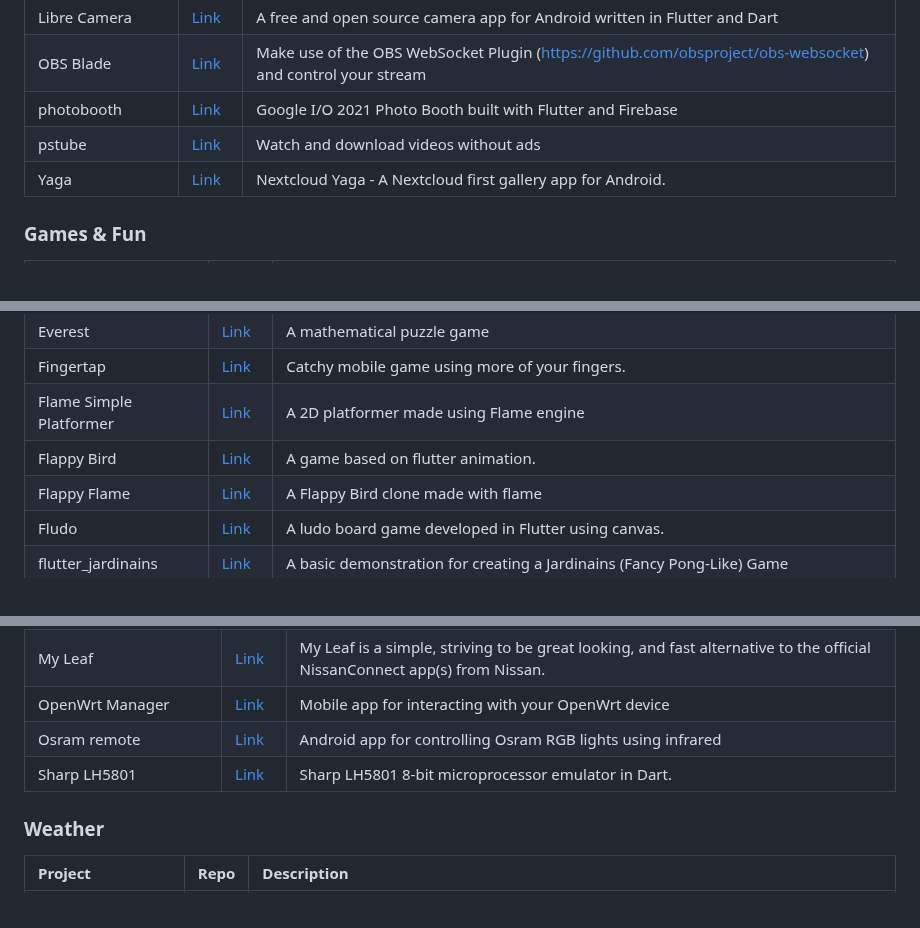
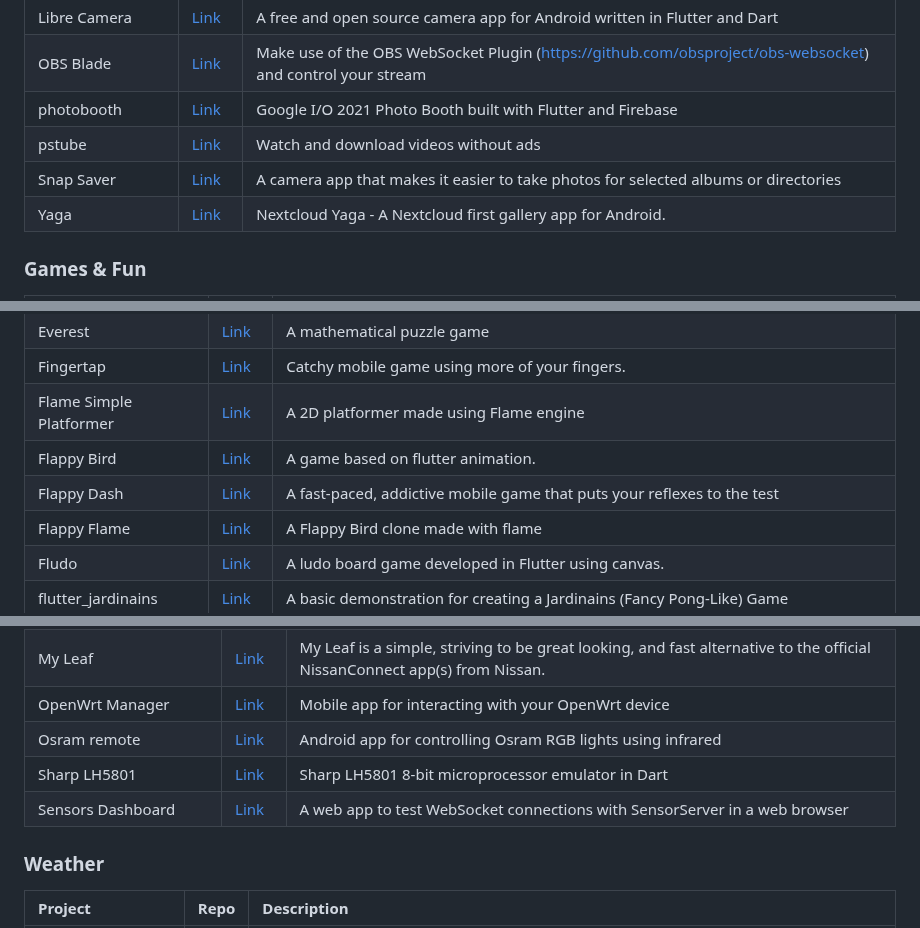
Before and after one commit to fluttergems/awesome-open-source-flutter-apps, a Markdown page: README.md, 3 parts joined by grey strips. Rendered like a GitHub page.

```diff
--- a/README.md
+++ b/README.md
@@ -281,6 +283,7 @@ All the projects added in this project are featured in [fluttergems.dev](flutter
 | OBS Blade | [Link](https://github.com/kounex/obs_blade) | Make use of the OBS WebSocket Plugin (https://github.com/obsproject/obs-websocket) and control your stream |
 | photobooth       | [Link](https://github.com/flutter/photobooth)              | Google I/O 2021 Photo Booth built with Flutter and Firebase  |
 | pstube           | [Link](https://github.com/prateekmedia/pstube)             | Watch and download videos without ads |
+| Snap Saver | [Link](https://github.com/nielslee/snapsaver) | A camera app that makes it easier to take photos for selected albums or directories |
 | Yaga | [Link](https://github.com/vauvenal5/yaga) | Nextcloud Yaga - A Nextcloud first gallery app for Android. |
 
 ### Games & Fun
@@ -314,6 +317,7 @@ All the projects added in this project are featured in [fluttergems.dev](flutter
 | Fingertap | [Link](https://github.com/arokip/fingertap) | Catchy mobile game using more of your fingers. |
 | Flame Simple Platformer | [Link](https://github.com/ufrshubham/flame_simple_platformer) | A 2D platformer made using Flame engine |
 | Flappy Bird | [Link](https://github.com/moha-b/Flappy-Bird) | A game based on flutter animation. |
+| Flappy Dash | [Link](https://github.com/rutvikpanchal246/flappydash) | A fast-paced, addictive mobile game that puts your reflexes to the test |
 | Flappy Flame | [Link](https://github.com/pierre-monier/flappy_flame) | A Flappy Bird clone made with flame |
 | Fludo | [Link](https://github.com/smokelaboratory/fludo) | A ludo board game developed in Flutter using canvas. |
 | flutter_jardinains     | [Link](https://github.com/retroportalstudio/flutter_jardinains) | A basic demonstration for creating a Jardinains (Fancy Pong-Like) Game |
@@ -752,7 +759,8 @@ All the projects added in this project are featured in [fluttergems.dev](flutter
 | My Leaf | [Link](https://gitlab.com/tobiaswkjeldsen/carwingsflutter) | My Leaf is a simple, striving to be great looking, and fast alternative to the official NissanConnect app(s) from Nissan. |
 | OpenWrt Manager | [Link](https://github.com/hagaygo/openwrtmanager) | Mobile app for interacting with your OpenWrt device |
 | Osram remote | [Link](https://github.com/talkingpanda0/osram-remote) | Android app for controlling Osram RGB lights using infrared |
-| Sharp LH5801 | [Link](https://github.com/cbonello/lh5801) | Sharp LH5801 8-bit microprocessor emulator in Dart. |
+| Sharp LH5801 | [Link](https://github.com/cbonello/lh5801) | Sharp LH5801 8-bit microprocessor emulator in Dart |
+| Sensors Dashboard | [Link](https://github.com/umer0586/sensorserver) | A web app to test WebSocket connections with SensorServer in a web browser |
 
 ### Weather
 
```
Also changed, not shown: other parts of README.md (+12 -7 lines).
